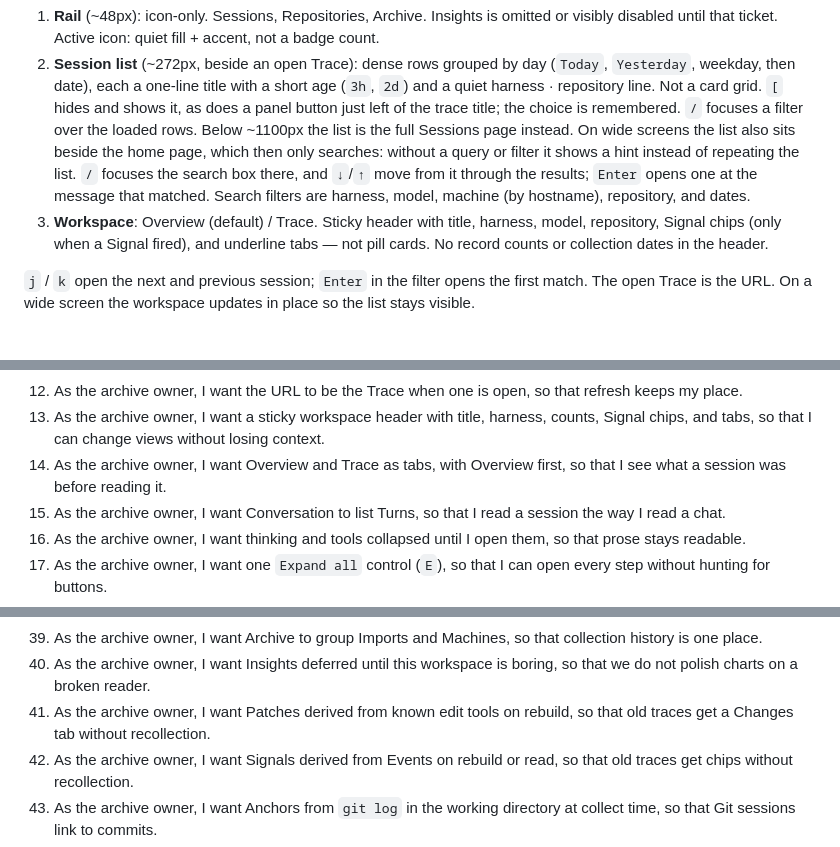
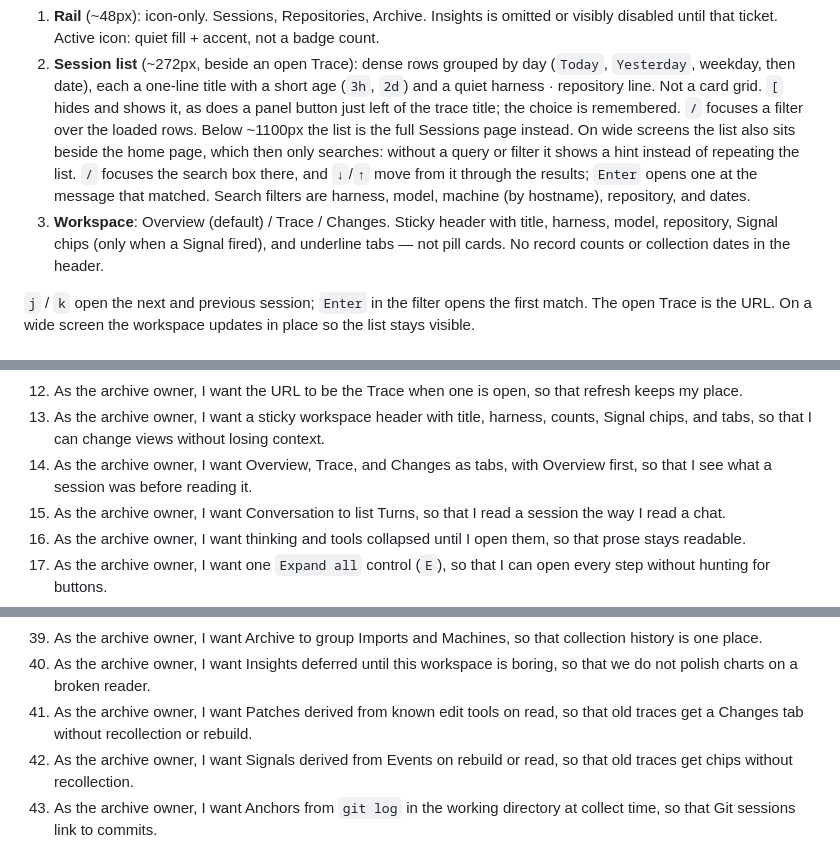
Before and after one commit to regutierrez/traicr, a Markdown page: docs/specs/trace-workspace.md, 3 parts joined by grey strips. Drawn GitHub-style.

```diff
--- a/docs/specs/trace-workspace.md
+++ b/docs/specs/trace-workspace.md
@@ -42,7 +42,7 @@ Three panes, hideable:
 
 1. **Rail** (~48px): icon-only. Sessions, Repositories, Archive. Insights is omitted or visibly disabled until that ticket. Active icon: quiet fill + accent, not a badge count.
 2. **Session list** (~272px, beside an open Trace): dense rows grouped by day (`Today`, `Yesterday`, weekday, then date), each a one-line title with a short age (`3h`, `2d`) and a quiet harness · repository line. Not a card grid. `[` hides and shows it, as does a panel button just left of the trace title; the choice is remembered. `/` focuses a filter over the loaded rows. Below ~1100px the list is the full Sessions page instead. On wide screens the list also sits beside the home page, which then only searches: without a query or filter it shows a hint instead of repeating the list. `/` focuses the search box there, and `↓`/`↑` move from it through the results; `Enter` opens one at the message that matched. Search filters are harness, model, machine (by hostname), repository, and dates.
-3. **Workspace**: Overview (default) / Trace. Sticky header with title, harness, model, repository, Signal chips (only when a Signal fired), and underline tabs — not pill cards. No record counts or collection dates in the header.
+3. **Workspace**: Overview (default) / Trace / Changes. Sticky header with title, harness, model, repository, Signal chips (only when a Signal fired), and underline tabs — not pill cards. No record counts or collection dates in the header.
 
 `j` / `k` open the next and previous session; `Enter` in the filter opens the first match. The open Trace is the URL. On a wide screen the workspace updates in place so the list stays visible.
 
@@ -95,7 +98,7 @@ Three panes, hideable:
 11. As the archive owner, I want a full-page list under 1100px with a back chevron into the workspace, so that a laptop still works.
 12. As the archive owner, I want the URL to be the Trace when one is open, so that refresh keeps my place.
 13. As the archive owner, I want a sticky workspace header with title, harness, counts, Signal chips, and tabs, so that I can change views without losing context.
-14. As the archive owner, I want Overview and Trace as tabs, with Overview first, so that I see what a session was before reading it.
+14. As the archive owner, I want Overview, Trace, and Changes as tabs, with Overview first, so that I see what a session was before reading it.
 15. As the archive owner, I want Conversation to list Turns, so that I read a session the way I read a chat.
 16. As the archive owner, I want thinking and tools collapsed until I open them, so that prose stays readable.
 17. As the archive owner, I want one `Expand all` control (`E`), so that I can open every step without hunting for buttons.
@@ -122,7 +125,7 @@ Three panes, hideable:
 38. As the archive owner, I want copying a SHA and filtering to that commit, so that I can gather every Trace on it.
 39. As the archive owner, I want Archive to group Imports and Machines, so that collection history is one place.
 40. As the archive owner, I want Insights deferred until this workspace is boring, so that we do not polish charts on a broken reader.
-41. As the archive owner, I want Patches derived from known edit tools on rebuild, so that old traces get a Changes tab without recollection.
+41. As the archive owner, I want Patches derived from known edit tools on read, so that old traces get a Changes tab without recollection or rebuild.
 42. As the archive owner, I want Signals derived from Events on rebuild or read, so that old traces get chips without recollection.
 43. As the archive owner, I want Anchors from `git log` in the working directory at collect time, so that Git sessions link to commits.
 44. As the archive owner, I want Anchors from described Jujutsu revisions only, so that working-copy snapshots are not treated as real commits.
```
Also changed, not shown: other parts of docs/specs/trace-workspace.md (+11 -8 lines).
